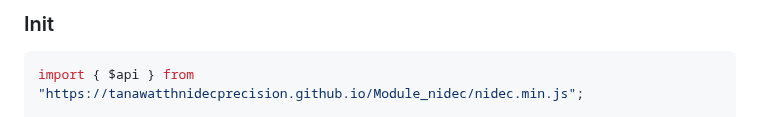
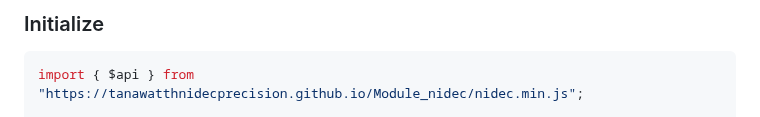
Before and after one commit to tanawatthnidecprecision/Module_nidec, a Markdown page: README.md, the part around the change. Rendered like a GitHub page.

````diff
--- a/README.md
+++ b/README.md
@@ -1,4 +1,4 @@
-### Init
+### Initialize
 ```JS
 import { $api } from "https://tanawatthnidecprecision.github.io/Module_nidec/nidec.min.js";
 
````
